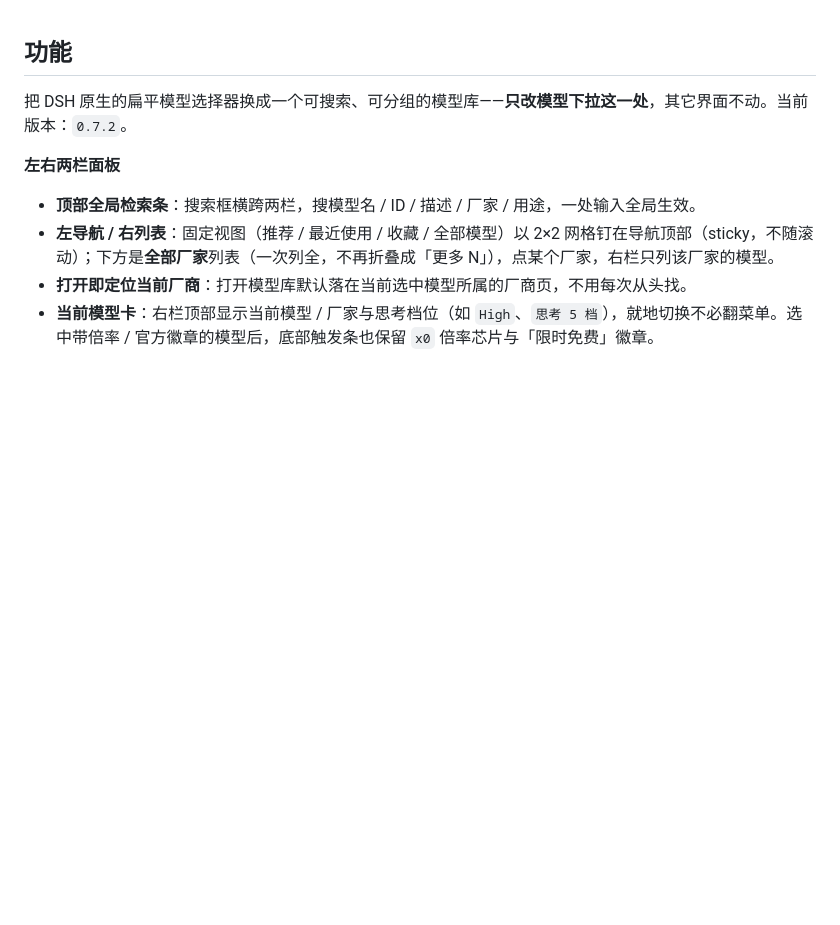
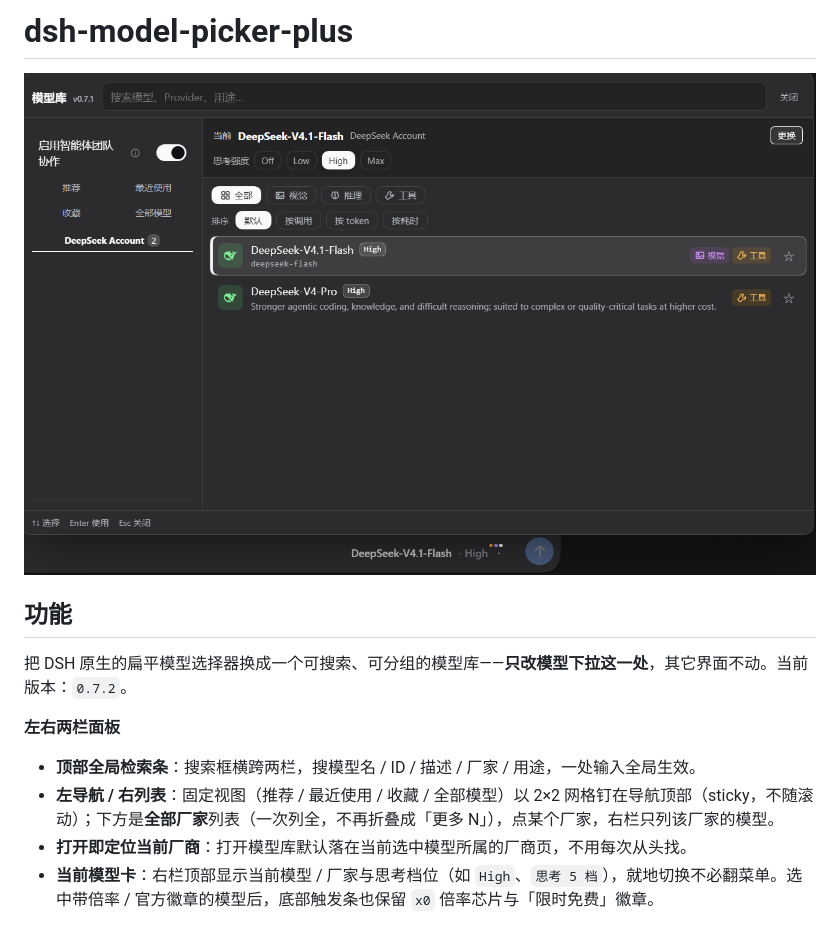
Before and after one commit to objectyan/dsh-model-picker-plus, a Markdown page: README.md, the part around the change. Drawn GitHub-style; pictures changed too: assets/model-library.png (added); blank space fills up the shorter version.

```diff
--- a/README.md
+++ b/README.md
@@ -1,3 +1,7 @@
+# dsh-model-picker-plus
+
+![模型库面板：顶部全局检索、左侧固定视图与厂家导航、右侧模型列表](assets/model-library.png)
+
 ## 功能
 
 把 DSH 原生的扁平模型选择器换成一个可搜索、可分组的模型库——**只改模型下拉这一处**，其它界面不动。当前版本：`0.7.2`。
```
Also changed, not shown: 1 other file.
